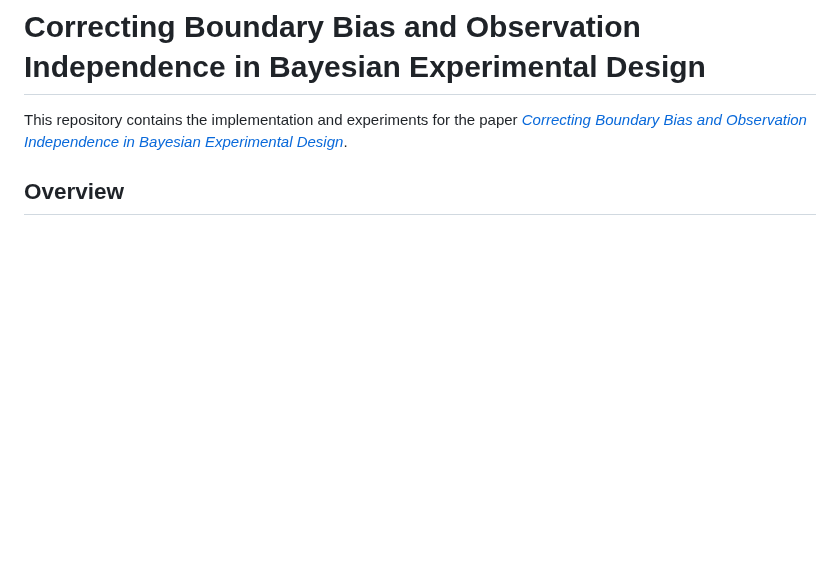
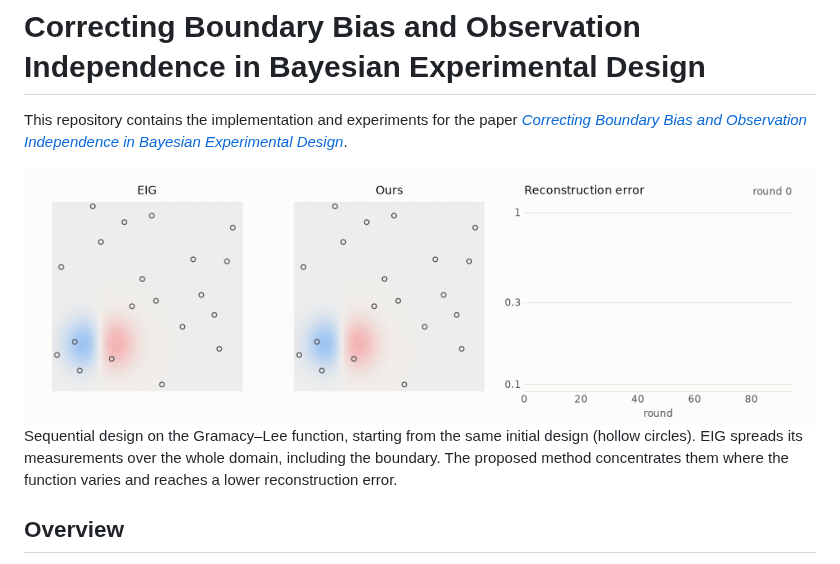
Before and after one commit to DiffUse-AI/warp_gp, a Markdown page: README.md, the part around the change. GitHub-like rendering; pictures changed too: assets/demo_light.gif (added); blank space fills up the shorter version.

Commit message:
added gif for readme

```diff
--- a/README.md
+++ b/README.md
@@ -2,6 +2,17 @@
 
 This repository contains the implementation and experiments for the paper
 [*Correcting Boundary Bias and Observation Independence in Bayesian Experimental Design*](https://arxiv.org/abs/2602.01898).
+
+<picture>
+  <source media="(prefers-color-scheme: dark)" srcset="assets/demo_dark.gif">
+  <img src="assets/demo_light.gif" width="100%"
+       alt="Sequential design on the Gramacy-Lee function with EIG and with the proposed method, and the reconstruction error over 80 rounds.">
+</picture>
+
+Sequential design on the Gramacy–Lee function, starting from the same initial design (hollow
+circles). EIG spreads its measurements over the whole domain, including the boundary. The
+proposed method concentrates them where the function varies and reaches a lower reconstruction
+error.
 
 ## Overview
 
```
Also changed, not shown: assets/demo_dark.gif (added).
